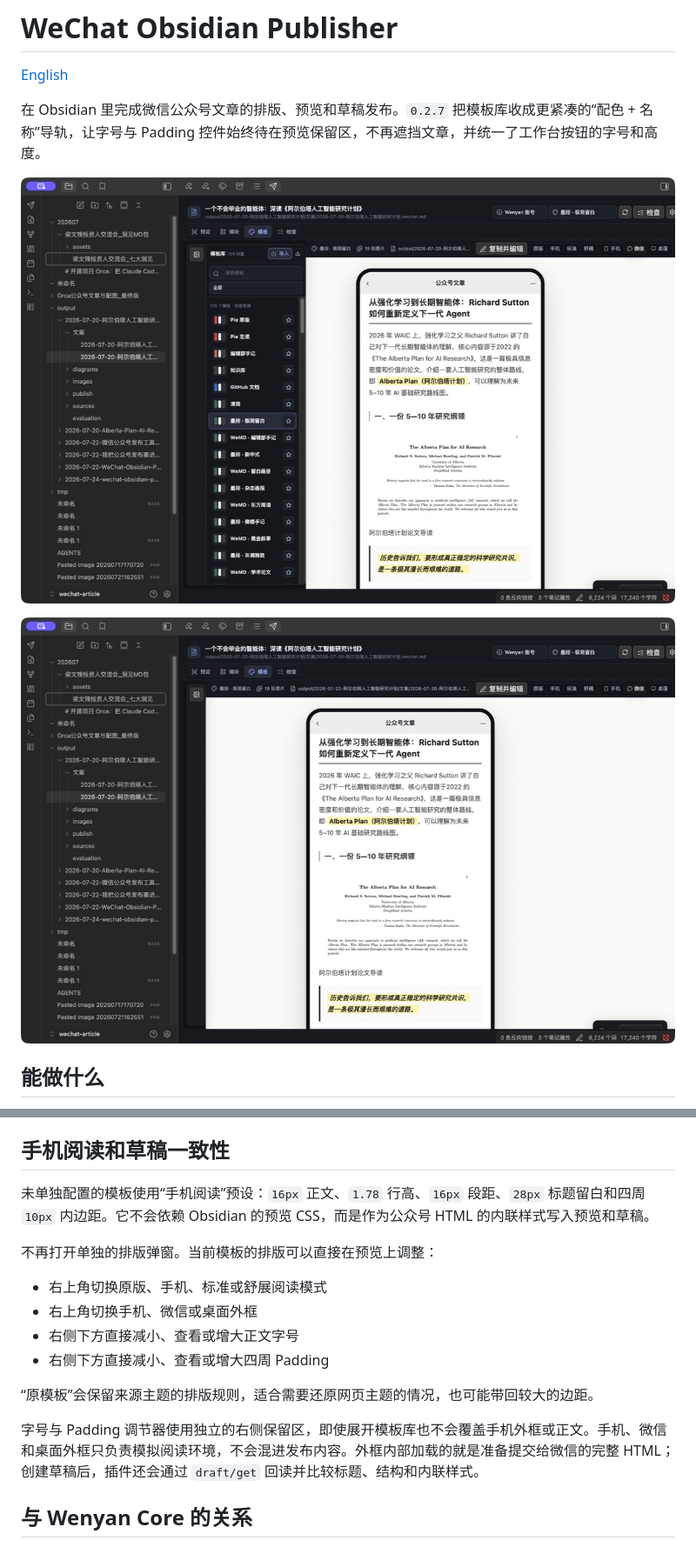
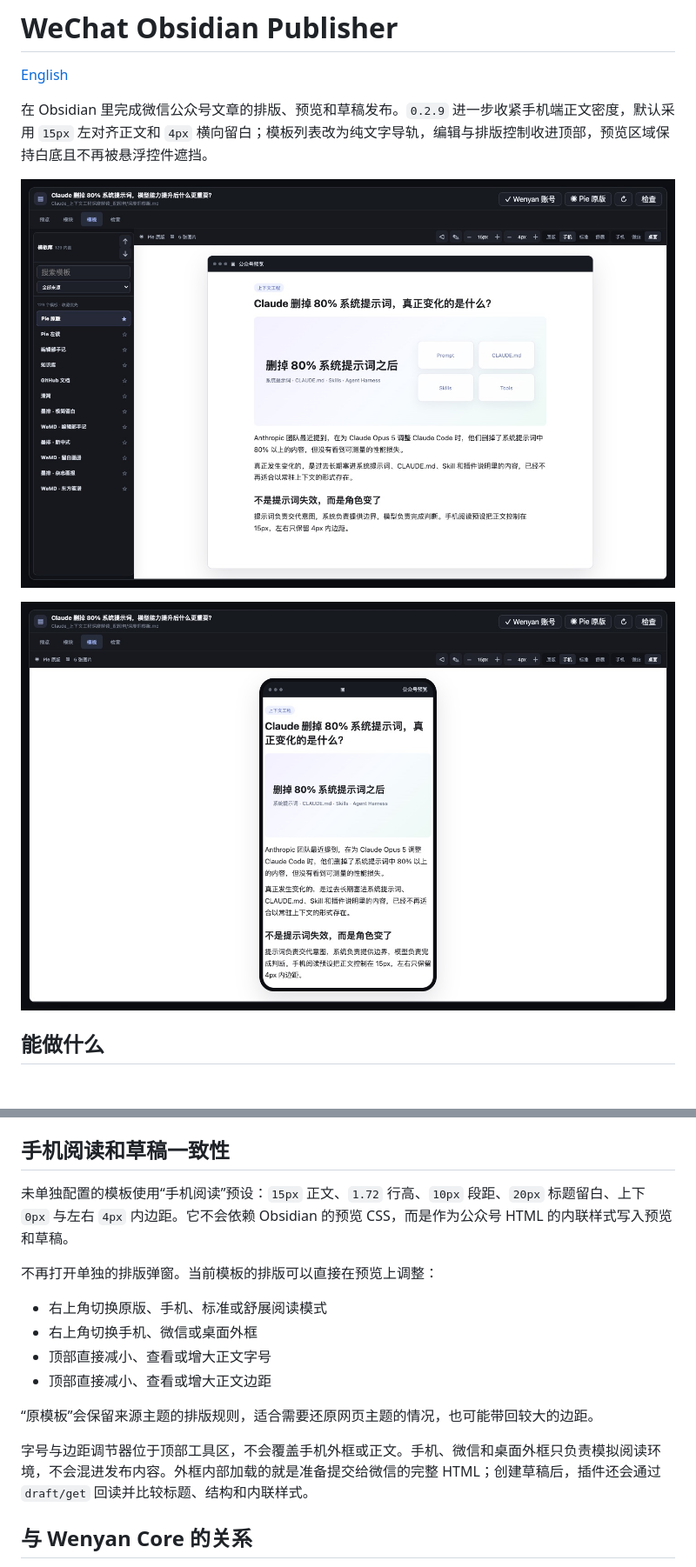
Before and after one commit to summerchaserwwz/wechat-obsidian-publisher, a Markdown page: README.md, 2 parts joined by grey strips. Shown at 87% size. Drawn GitHub-style; pictures changed too: docs/screenshots/mobile-preview-v029.jpeg (added), docs/screenshots/template-workbench-v029.jpeg (added); blank space fills up the shorter version.

```diff
--- a/README.md
+++ b/README.md
@@ -2,11 +2,11 @@
 
 [English](README_EN.md)
 
-在 Obsidian 里完成微信公众号文章的排版、预览和草稿发布。`0.2.7` 把模板库收成更紧凑的“配色 + 名称”导轨，让字号与 Padding 控件始终待在预览保留区，不再遮挡文章，并统一了工作台按钮的字号和高度。
+在 Obsidian 里完成微信公众号文章的排版、预览和草稿发布。`0.2.9` 进一步收紧手机端正文密度，默认采用 `15px` 左对齐正文和 `4px` 横向留白；模板列表改为纯文字导轨，编辑与排版控制收进顶部，预览区域保持白底且不再被悬浮控件遮挡。
 
-![v0.2.7 紧凑模板工作台](docs/screenshots/template-workbench-v027.jpeg)
+![v0.2.9 紧凑模板工作台](docs/screenshots/template-workbench-v029.jpeg)
 
-![v0.2.7 手机文章预览](docs/screenshots/mobile-preview-v027.jpeg)
+![v0.2.9 手机文章预览](docs/screenshots/mobile-preview-v029.jpeg)
 
 ## 能做什么
 
@@ -23,18 +23,18 @@
 
 ## 手机阅读和草稿一致性
 
-未单独配置的模板使用“手机阅读”预设：`16px` 正文、`1.78` 行高、`16px` 段距、`28px` 标题留白和四周 `10px` 内边距。它不会依赖 Obsidian 的预览 CSS，而是作为公众号 HTML 的内联样式写入预览和草稿。
+未单独配置的模板使用“手机阅读”预设：`15px` 正文、`1.72` 行高、`10px` 段距、`20px` 标题留白、上下 `0px` 与左右 `4px` 内边距。它不会依赖 Obsidian 的预览 CSS，而是作为公众号 HTML 的内联样式写入预览和草稿。
 
 不再打开单独的排版弹窗。当前模板的排版可以直接在预览上调整：
 
 - 右上角切换原版、手机、标准或舒展阅读模式
 - 右上角切换手机、微信或桌面外框
-- 右侧下方直接减小、查看或增大正文字号
-- 右侧下方直接减小、查看或增大四周 Padding
+- 顶部直接减小、查看或增大正文字号
+- 顶部直接减小、查看或增大正文边距
 
 “原模板”会保留来源主题的排版规则，适合需要还原网页主题的情况，也可能带回较大的边距。
 
-字号与 Padding 调节器使用独立的右侧保留区，即使展开模板库也不会覆盖手机外框或正文。手机、微信和桌面外框只负责模拟阅读环境，不会混进发布内容。外框内部加载的就是准备提交给微信的完整 HTML；创建草稿后，插件还会通过 `draft/get` 回读并比较标题、结构和内联样式。
+字号与边距调节器位于顶部工具区，不会覆盖手机外框或正文。手机、微信和桌面外框只负责模拟阅读环境，不会混进发布内容。外框内部加载的就是准备提交给微信的完整 HTML；创建草稿后，插件还会通过 `draft/get` 回读并比较标题、结构和内联样式。
 
 ## 与 Wenyan Core 的关系
 
```
Also changed, not shown: other parts of README.md (+1 -1 lines), README_EN.md (+8 -8 lines), 14 other files.
